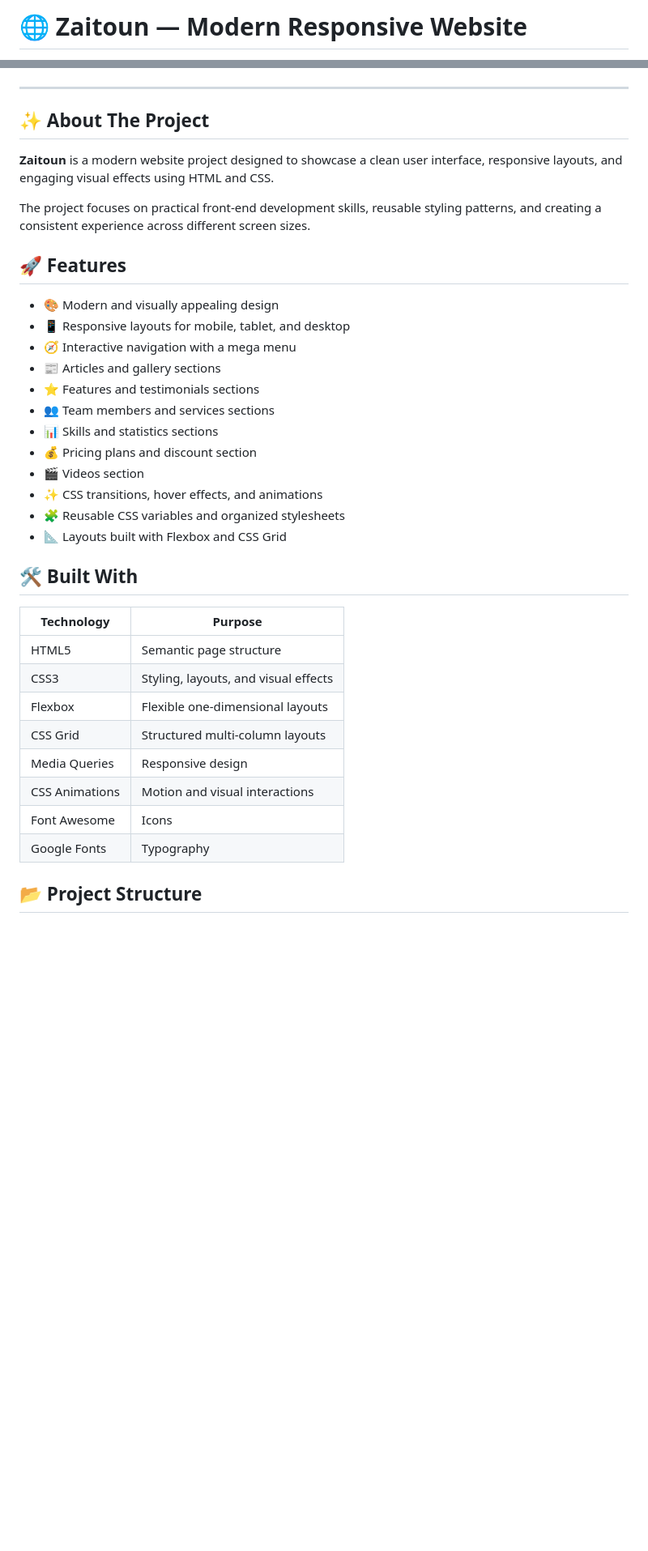
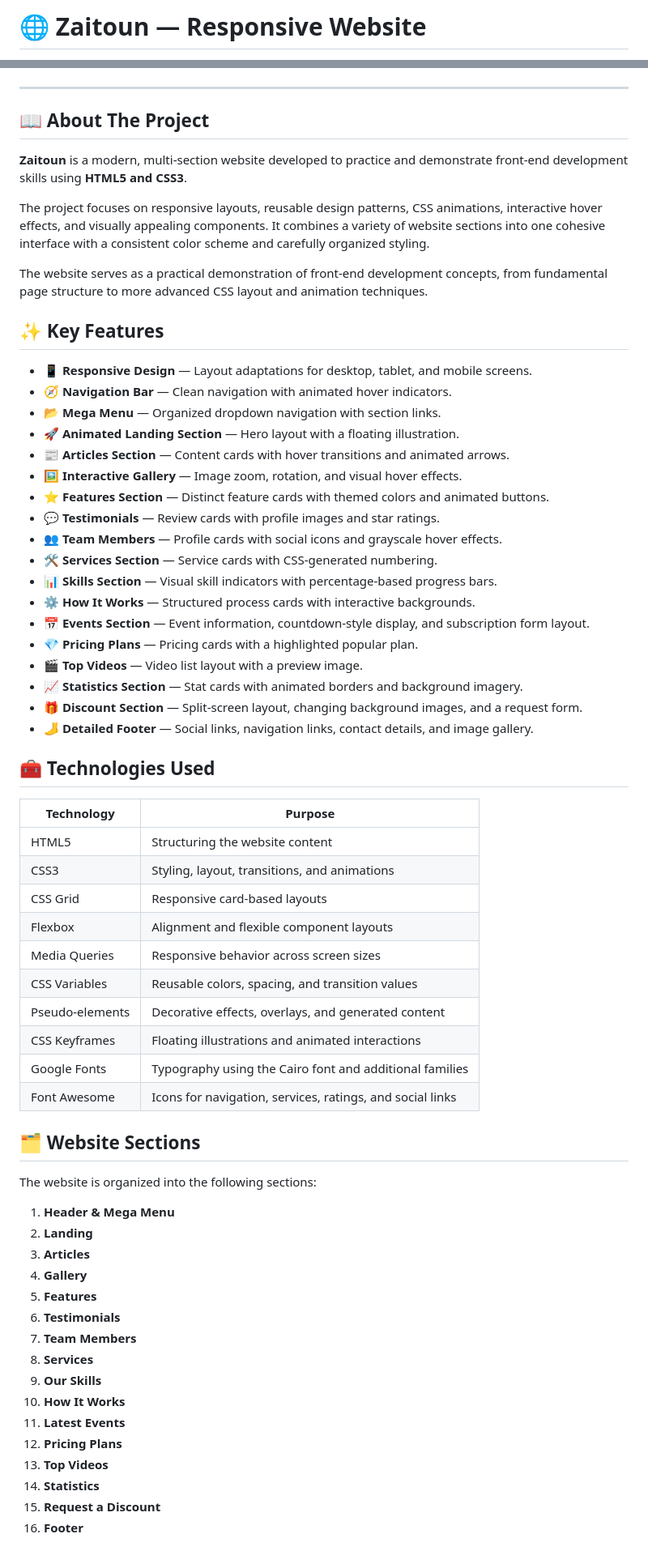
Before and after one commit to abdallah-zaitoun1/zaitoun-website, a Markdown page: README.md, 2 parts joined by grey strips. Shown at 81% size. Rendered like a GitHub page; blank space fills up the shorter version.

```diff
--- a/README.md
+++ b/README.md
@@ -1,3 +1,3 @@
-# 🌐 Zaitoun — Modern Responsive Website
+# 🌐 Zaitoun — Responsive Website
 
 <p align="center">
@@ -19,38 +17,68 @@
 
 ---
 
-## ✨ About The Project
+## 📖 About The Project
 
-**Zaitoun** is a modern website project designed to showcase a clean user interface, responsive layouts, and engaging visual effects using HTML and CSS.
+**Zaitoun** is a modern, multi-section website developed to practice and demonstrate front-end development skills using **HTML5 and CSS3**.
 
-The project focuses on practical front-end development skills, reusable styling patterns, and creating a consistent experience across different screen sizes.
+The project focuses on responsive layouts, reusable design patterns, CSS animations, interactive hover effects, and visually appealing components. It combines a variety of website sections into one cohesive interface with a consistent color scheme and carefully organized styling.
 
-## 🚀 Features
+The website serves as a practical demonstration of front-end development concepts, from fundamental page structure to more advanced CSS layout and animation techniques.
 
-- 🎨 Modern and visually appealing design
-- 📱 Responsive layouts for mobile, tablet, and desktop
-- 🧭 Interactive navigation with a mega menu
-- 📰 Articles and gallery sections
-- ⭐ Features and testimonials sections
-- 👥 Team members and services sections
-- 📊 Skills and statistics sections
-- 💰 Pricing plans and discount section
-- 🎬 Videos section
-- ✨ CSS transitions, hover effects, and animations
-- 🧩 Reusable CSS variables and organized stylesheets
-- 📐 Layouts built with Flexbox and CSS Grid
+## ✨ Key Features
 
-## 🛠️ Built With
+- 📱 **Responsive Design** — Layout adaptations for desktop, tablet, and mobile screens.
+- 🧭 **Navigation Bar** — Clean navigation with animated hover indicators.
+- 📂 **Mega Menu** — Organized dropdown navigation with section links.
+- 🚀 **Animated Landing Section** — Hero layout with a floating illustration.
+- 📰 **Articles Section** — Content cards with hover transitions and animated arrows.
+- 🖼️ **Interactive Gallery** — Image zoom, rotation, and visual hover effects.
+- ⭐ **Features Section** — Distinct feature cards with themed colors and animated buttons.
+- 💬 **Testimonials** — Review cards with profile images and star ratings.
+- 👥 **Team Members** — Profile cards with social icons and grayscale hover effects.
+- 🛠️ **Services Section** — Service cards with CSS-generated numbering.
+- 📊 **Skills Section** — Visual skill indicators with percentage-based progress bars.
+- ⚙️ **How It Works** — Structured process cards with interactive backgrounds.
+- 📅 **Events Section** — Event information, countdown-style display, and subscription form layout.
+- 💎 **Pricing Plans** — Pricing cards with a highlighted popular plan.
+- 🎬 **Top Videos** — Video list layout with a preview image.
+- 📈 **Statistics Section** — Stat cards with animated borders and background imagery.
+- 🎁 **Discount Section** — Split-screen layout, changing background images, and a request form.
+- 🦶 **Detailed Footer** — Social links, navigation links, contact details, and image gallery.
+
+## 🧰 Technologies Used
 
 | Technology | Purpose |
-| --- | --- |
-| HTML5 | Semantic page structure |
-| CSS3 | Styling, layouts, and visual effects |
-| Flexbox | Flexible one-dimensional layouts |
-| CSS Grid | Structured multi-column layouts |
-| Media Queries | Responsive design |
-| CSS Animations | Motion and visual interactions |
-| Font Awesome | Icons |
-| Google Fonts | Typography |
+|---|---|
+| HTML5 | Structuring the website content |
+| CSS3 | Styling, layout, transitions, and animations |
+| CSS Grid | Responsive card-based layouts |
+| Flexbox | Alignment and flexible component layouts |
+| Media Queries | Responsive behavior across screen sizes |
+| CSS Variables | Reusable colors, spacing, and transition values |
+| Pseudo-elements | Decorative effects, overlays, and generated content |
+| CSS Keyframes | Floating illustrations and animated interactions |
+| Google Fonts | Typography using the Cairo font and additional families |
+| Font Awesome | Icons for navigation, services, ratings, and social links |
 
-## 📂 Project Structure
+## 🗂️ Website Sections
+
+The website is organized into the following sections:
+
+1. **Header & Mega Menu**
+2. **Landing**
+3. **Articles**
+4. **Gallery**
+5. **Features**
+6. **Testimonials**
+7. **Team Members**
+8. **Services**
+9. **Our Skills**
+10. **How It Works**
+11. **Latest Events**
+12. **Pricing Plans**
+13. **Top Videos**
+14. **Statistics**
+15. **Request a Discount**
+16. **Footer**
+
```
Also changed, not shown: other parts of README.md (+97 -77 lines).
